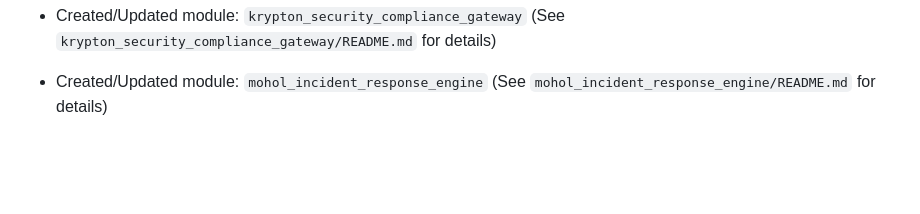
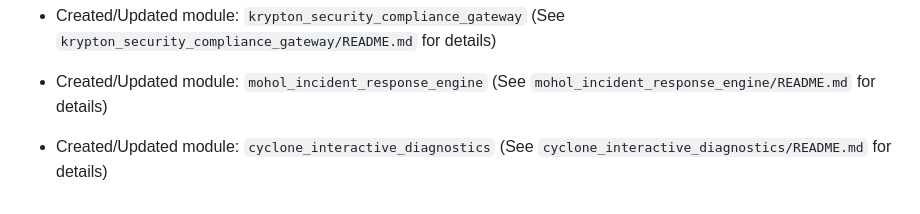
Before and after one commit to rachelsaputri/autoai, a Markdown page: README.md, the part around the change. GitHub-like rendering; blank space fills up the shorter version.

```diff
--- a/README.md
+++ b/README.md
@@ -526,3 +526,5 @@
 - Created/Updated module: `krypton_security_compliance_gateway` (See `krypton_security_compliance_gateway/README.md` for details)
 
 - Created/Updated module: `mohol_incident_response_engine` (See `mohol_incident_response_engine/README.md` for details)
+
+- Created/Updated module: `cyclone_interactive_diagnostics` (See `cyclone_interactive_diagnostics/README.md` for details)
```
Also changed, not shown: cyclone_interactive_diagnostics/README.md (added, +22 -0 lines).
